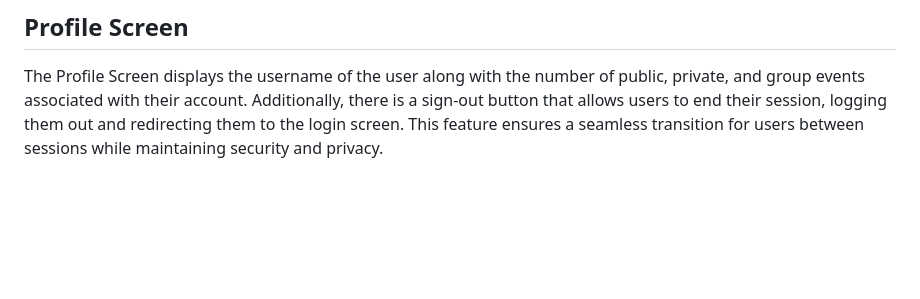
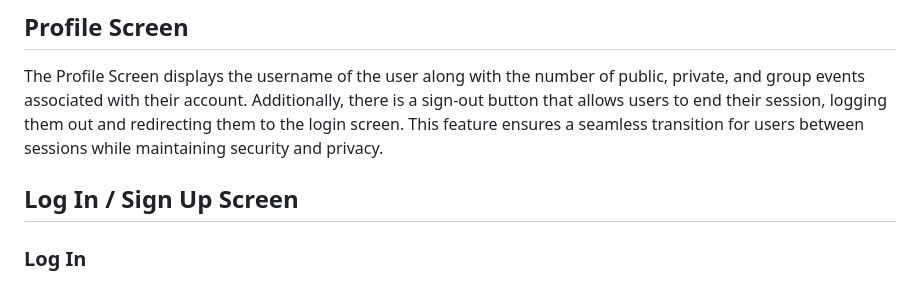
Before and after one commit to Sulankovski/timeline, a Markdown page: README.md, the part around the change. Rendered like a GitHub page; blank space fills up the shorter version.

```diff
--- a/README.md
+++ b/README.md
@@ -32,3 +32,6 @@ Furthermore, the screen features a group icon. Upon clicking it, detailed inform
 ## Profile Screen
 
 The Profile Screen displays the username of the user along with the number of public, private, and group events associated with their account. Additionally, there is a sign-out button that allows users to end their session, logging them out and redirecting them to the login screen. This feature ensures a seamless transition for users between sessions while maintaining security and privacy.
+
+## Log In / Sign Up Screen
+  ### Log In
```
